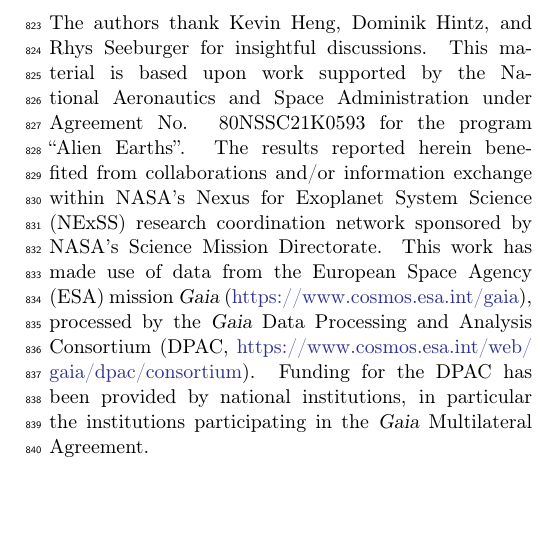
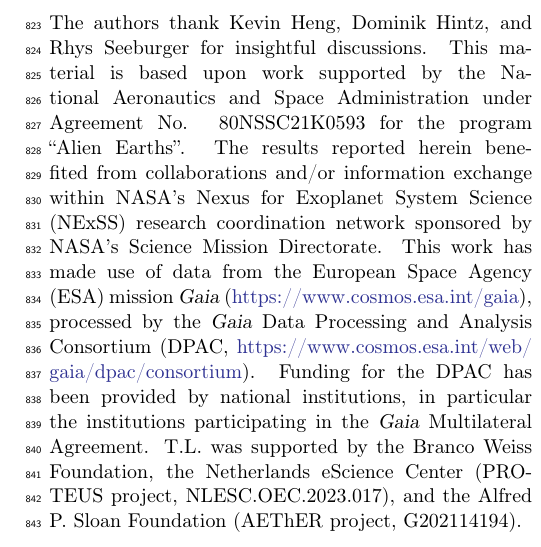
Before and after one commit to matiscke/originsoflife, a LaTeX paper (src/tex/ms.tex, which reads src/tex/acknowledgments_contributions.tex): part of one column of page 11 of 11, cut so that both start at the same text, the shorter picture padded with empty space. Compiled offline with pdfLaTeX; a LaTeX package or settings file that is missing is left out.

Commit message:
add an acknowledgement

```diff
--- a/src/tex/acknowledgments_contributions.tex
+++ b/src/tex/acknowledgments_contributions.tex
@@ -6,6 +6,7 @@
     This material is based upon work supported by the National Aeronautics and Space Administration under Agreement No. 80NSSC21K0593 for the program ``Alien Earths''.
     The results reported herein benefited from collaborations and/or information exchange within NASA’s Nexus for Exoplanet System Science (NExSS) research coordination network sponsored by NASA’s Science Mission Directorate.
     This work has made use of data from the European Space Agency (ESA) mission \gaia\ (\url{https://www.cosmos.esa.int/gaia}), processed by the \gaia\ Data Processing and Analysis Consortium (DPAC, \url{https://www.cosmos.esa.int/web/gaia/dpac/consortium}). Funding for the DPAC has been provided by national institutions, in particular the institutions participating in the \gaia\ Multilateral Agreement.
+    T.L. was supported by the Branco Weiss Foundation, the Netherlands eScience Center (PROTEUS project, NLESC.OEC.2023.017), and the Alfred P. Sloan Foundation (AEThER project, G202114194).
 %    ...
 \end{acknowledgments}
 
```
